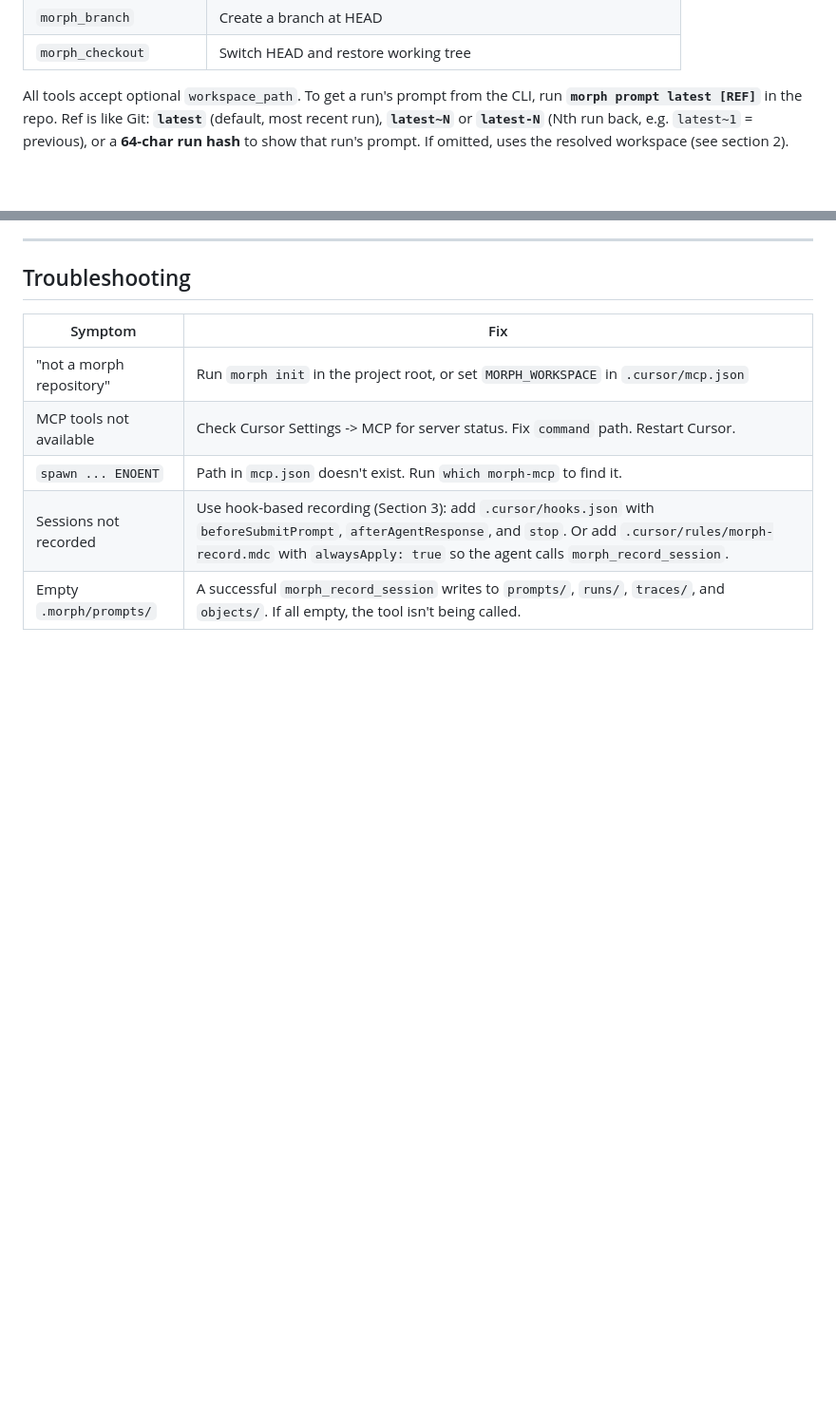
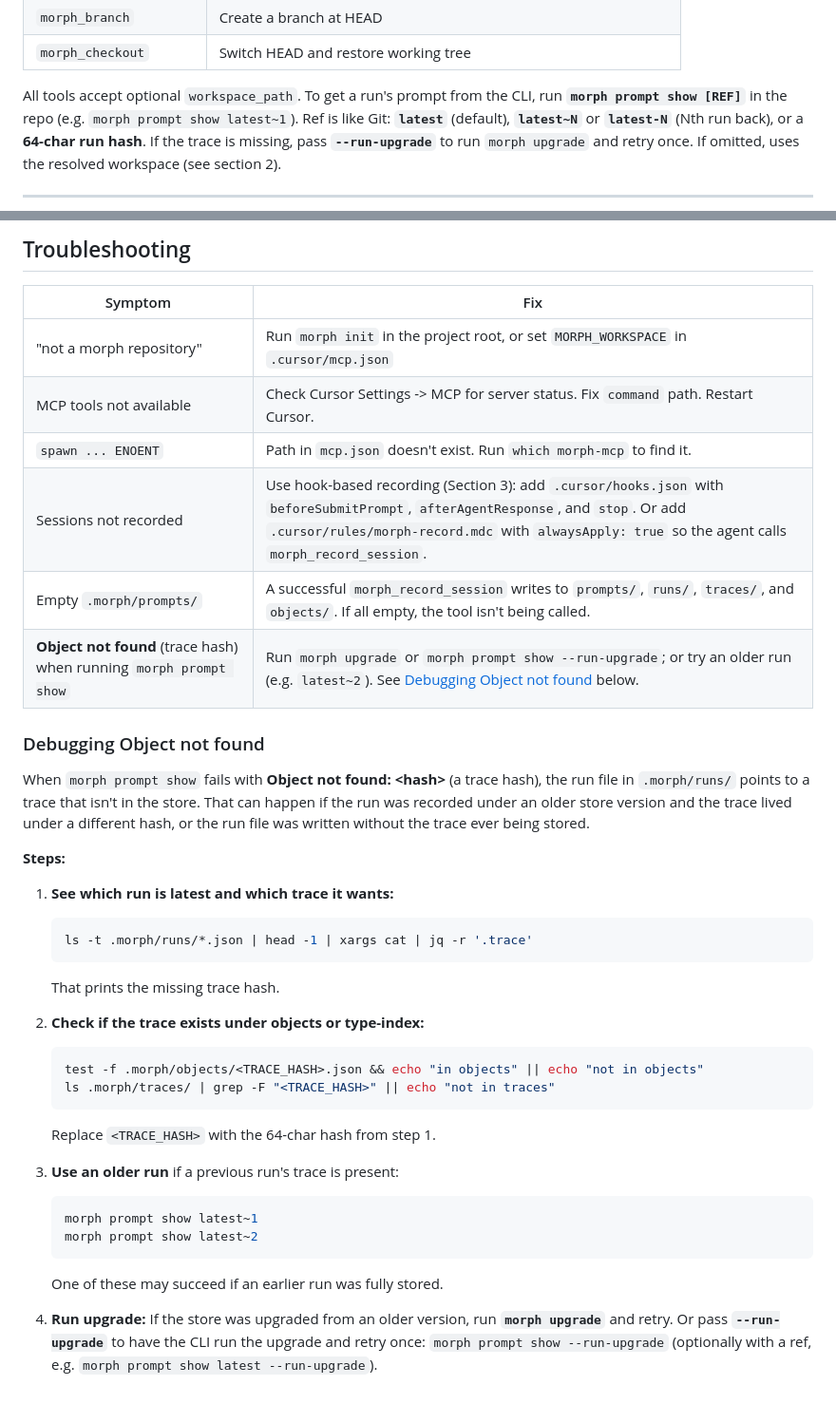
Before and after one commit to r/morph, a Markdown page: docs/CURSOR-SETUP.md, 2 parts joined by grey strips. Shown at 95% size. Drawn GitHub-style; blank space fills up the shorter version.

Commit message:
docs: CURSOR-SETUP troubleshooting for missing traces; fix hook perms
Add troubleshooting section for 'Object not found' on trace hashes
with step-by-step debugging and --run-upgrade guidance. Update MCP
tool reference to use `prompt show`. Make morph-record-response.sh
executable.

Co-authored-by: Cursor <cursoragent@cursor.com>

````diff
--- a/docs/CURSOR-SETUP.md
+++ b/docs/CURSOR-SETUP.md
@@ -155,7 +155,7 @@ When you want a snapshot:
 | `morph_branch` | Create a branch at HEAD |
 | `morph_checkout` | Switch HEAD and restore working tree |
 
-All tools accept optional `workspace_path`. To get a run's prompt from the CLI, run **`morph prompt latest [REF]`** in the repo. Ref is like Git: **`latest`** (default, most recent run), **`latest~N`** or **`latest-N`** (Nth run back, e.g. `latest~1` = previous), or a **64-char run hash** to show that run's prompt. If omitted, uses the resolved workspace (see section 2).
+All tools accept optional `workspace_path`. To get a run's prompt from the CLI, run **`morph prompt show [REF]`** in the repo (e.g. `morph prompt show latest~1`). Ref is like Git: **`latest`** (default), **`latest~N`** or **`latest-N`** (Nth run back), or a **64-char run hash**. If the trace is missing, pass **`--run-upgrade`** to run `morph upgrade` and retry once. If omitted, uses the resolved workspace (see section 2).
 
 ---
 
@@ -168,3 +168,32 @@ All tools accept optional `workspace_path`. To get a run's prompt from the CLI,
 | `spawn ... ENOENT` | Path in `mcp.json` doesn't exist. Run `which morph-mcp` to find it. |
 | Sessions not recorded | Use hook-based recording (Section 3): add `.cursor/hooks.json` with `beforeSubmitPrompt`, `afterAgentResponse`, and `stop`. Or add `.cursor/rules/morph-record.mdc` with `alwaysApply: true` so the agent calls `morph_record_session`. |
 | Empty `.morph/prompts/` | A successful `morph_record_session` writes to `prompts/`, `runs/`, `traces/`, and `objects/`. If all empty, the tool isn't being called. |
+| **Object not found** (trace hash) when running `morph prompt show` | Run `morph upgrade` or `morph prompt show --run-upgrade`; or try an older run (e.g. `latest~2`). See [Debugging Object not found](#debugging-object-not-found) below. |
+
+### Debugging Object not found
+
+When `morph prompt show` fails with **Object not found: &lt;hash&gt;** (a trace hash), the run file in `.morph/runs/` points to a trace that isn't in the store. That can happen if the run was recorded under an older store version and the trace lived under a different hash, or the run file was written without the trace ever being stored.
+
+**Steps:**
+
+1. **See which run is latest and which trace it wants:**
+   ```bash
+   ls -t .morph/runs/*.json | head -1 | xargs cat | jq -r '.trace'
+   ```
+   That prints the missing trace hash.
+
+2. **Check if the trace exists under objects or type-index:**
+   ```bash
+   test -f .morph/objects/<TRACE_HASH>.json && echo "in objects" || echo "not in objects"
+   ls .morph/traces/ | grep -F "<TRACE_HASH>" || echo "not in traces"
+   ```
+   Replace `<TRACE_HASH>` with the 64-char hash from step 1.
+
+3. **Use an older run** if a previous run's trace is present:
+   ```bash
+   morph prompt show latest~1
+   morph prompt show latest~2
+   ```
+   One of these may succeed if an earlier run was fully stored.
+
+4. **Run upgrade:** If the store was upgraded from an older version, run **`morph upgrade`** and retry. Or pass **`--run-upgrade`** to have the CLI run the upgrade and retry once: `morph prompt show --run-upgrade` (optionally with a ref, e.g. `morph prompt show latest --run-upgrade`).
````
